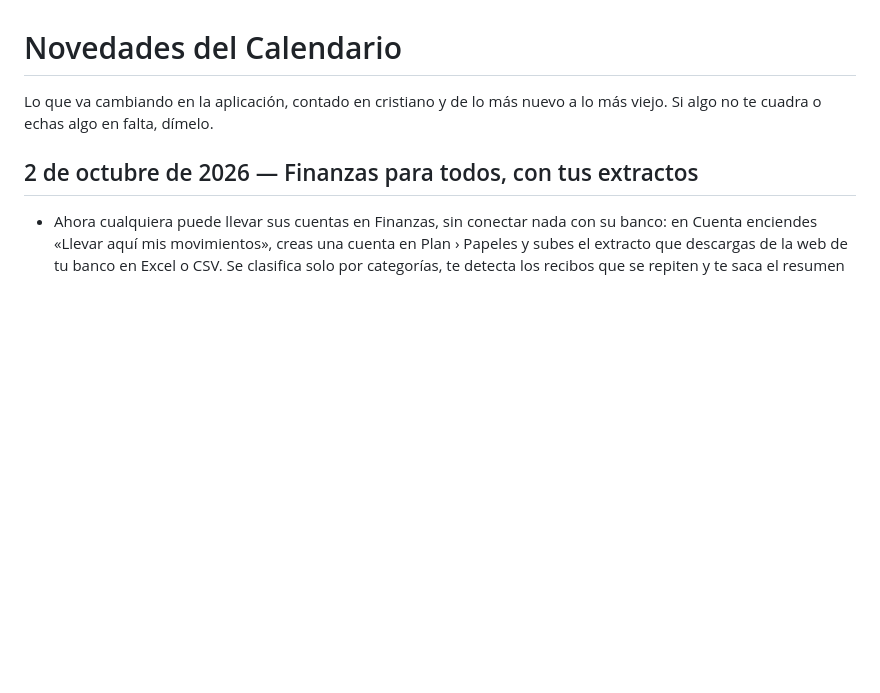
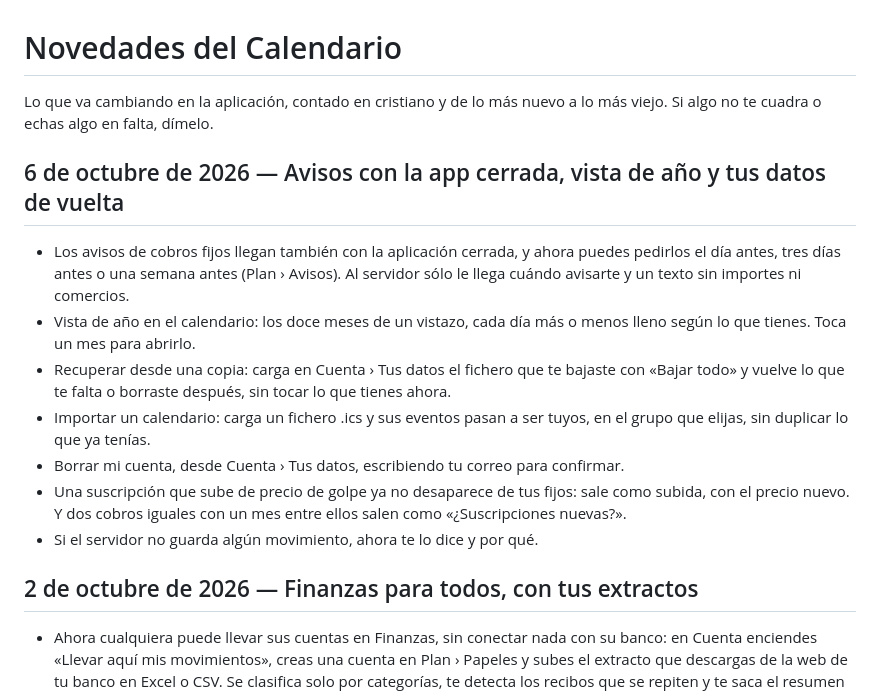
Before and after one commit to cactusito31/calendario-changelog, a Markdown page: CHANGELOG.md, the part around the change. Drawn GitHub-style; blank space fills up the shorter version.

Commit message:
Novedades hasta el 6 de octubre de 2026

```diff
--- a/CHANGELOG.md
+++ b/CHANGELOG.md
@@ -1,6 +1,16 @@
 # Novedades del Calendario
 
 Lo que va cambiando en la aplicación, contado en cristiano y de lo más nuevo a lo más viejo. Si algo no te cuadra o echas algo en falta, dímelo.
+
+## 6 de octubre de 2026 — Avisos con la app cerrada, vista de año y tus datos de vuelta
+
+- Los avisos de cobros fijos llegan también con la aplicación cerrada, y ahora puedes pedirlos el día antes, tres días antes o una semana antes (Plan › Avisos). Al servidor sólo le llega cuándo avisarte y un texto sin importes ni comercios.
+- Vista de año en el calendario: los doce meses de un vistazo, cada día más o menos lleno según lo que tienes. Toca un mes para abrirlo.
+- Recuperar desde una copia: carga en Cuenta › Tus datos el fichero que te bajaste con «Bajar todo» y vuelve lo que te falta o borraste después, sin tocar lo que tienes ahora.
+- Importar un calendario: carga un fichero .ics y sus eventos pasan a ser tuyos, en el grupo que elijas, sin duplicar lo que ya tenías.
+- Borrar mi cuenta, desde Cuenta › Tus datos, escribiendo tu correo para confirmar.
+- Una suscripción que sube de precio de golpe ya no desaparece de tus fijos: sale como subida, con el precio nuevo. Y dos cobros iguales con un mes entre ellos salen como «¿Suscripciones nuevas?».
+- Si el servidor no guarda algún movimiento, ahora te lo dice y por qué.
 
 ## 2 de octubre de 2026 — Finanzas para todos, con tus extractos
 
```
